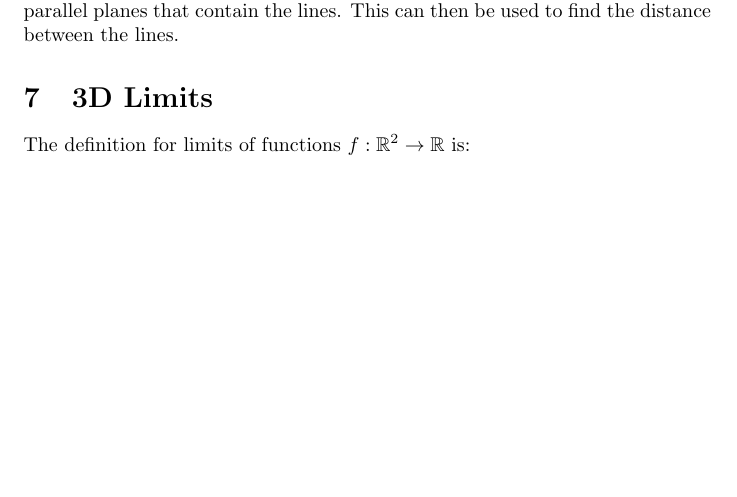
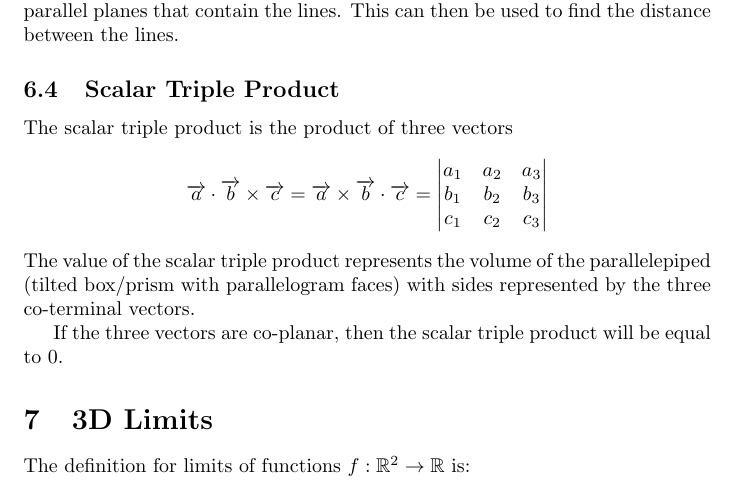
Before and after one commit to TheEgghead27/calc, a LaTeX document (multi/multi.tex): part of page 17 of 24, cut so that both start at the same text, the shorter picture padded with empty space. Compiled offline with pdfLaTeX.

Commit message:
Add scalar triple product

```diff
--- a/multi/multi.tex
+++ b/multi/multi.tex
@@ -523,6 +523,20 @@ Using a difference/distance vector from the point to a point on the line, we can
 \subsubsection{Distance of Skew Lines}
 Using the cross product of the two lines' direction vectors, we can find the parallel planes that contain the lines. This can then be used to find the distance between the lines.
 
+\subsection{Scalar Triple Product}
+The scalar triple product is the product of three vectors
+\[
+    \vect{a}\cdot\vect{b}\times\vect{c}=\vect{a}\times\vect{b}\cdot\vect{c} =
+    \begin{vmatrix}
+        a_1 & a_2 & a_3\\
+        b_1 & b_2 & b_3\\
+        c_1 & c_2 & c_3\\
+    \end{vmatrix}
+\]
+The value of the scalar triple product represents the volume of the parallelepiped (tilted box/prism with parallelogram faces) with sides represented by the three co-terminal vectors.
+
+If the three vectors are co-planar, then the scalar triple product will be equal to $0$.
+
 \section{3D Limits}
 The definition for limits of functions $f: \mathbb{R}^2 \to \mathbb{R}$ is:
 \[
```
